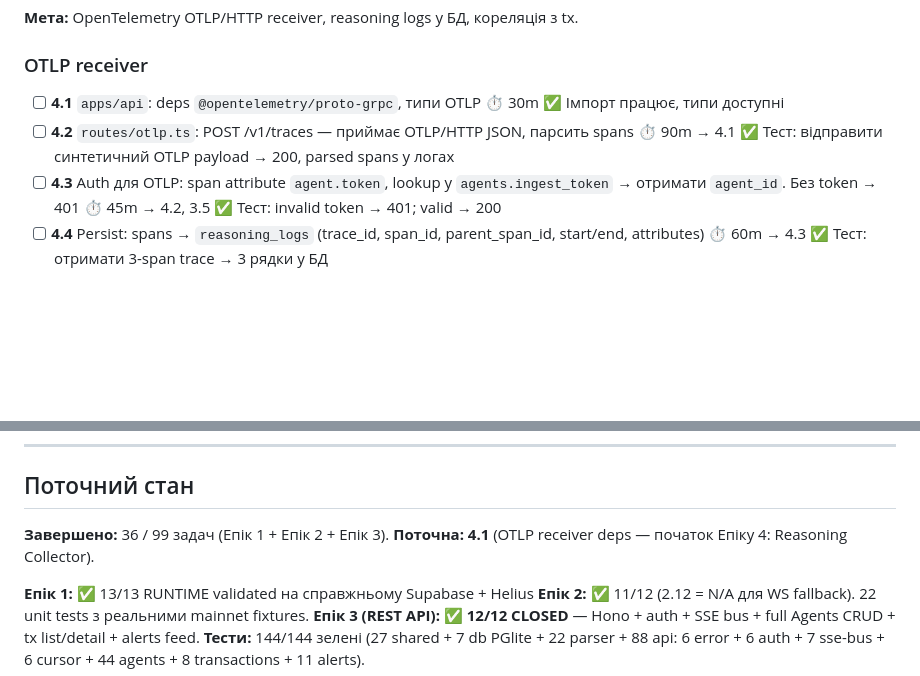
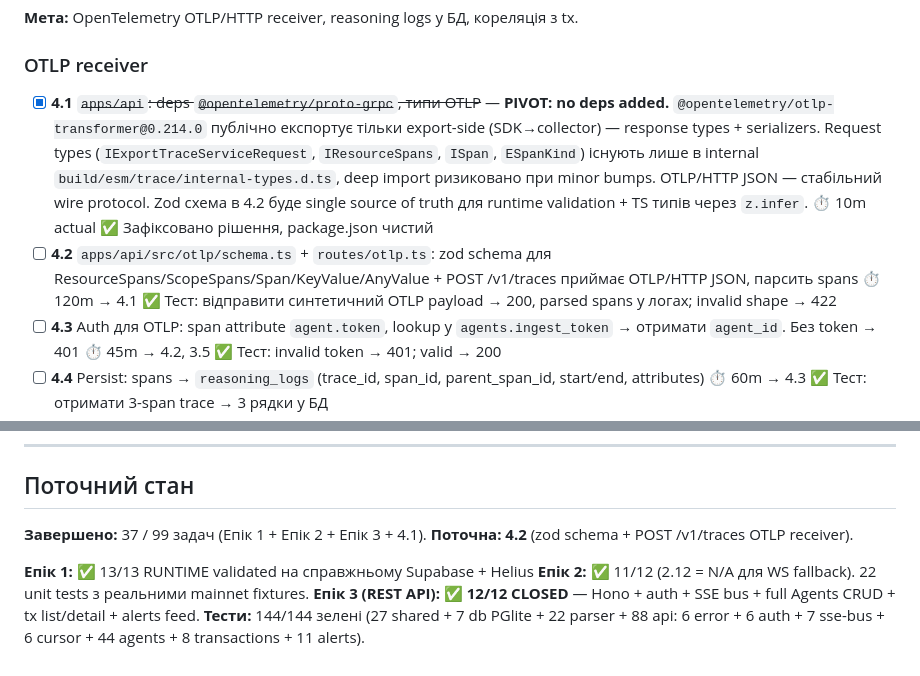
Before and after one commit to PavloDereniuk/AgentScope, a Markdown page: docs/TASKS.md, 2 parts joined by grey strips. Drawn GitHub-style; blank space fills up the shorter version.

```diff
--- a/docs/TASKS.md
+++ b/docs/TASKS.md
@@ -170,10 +170,10 @@
 **Мета:** OpenTelemetry OTLP/HTTP receiver, reasoning logs у БД, кореляція з tx.
 
 ### OTLP receiver
-- [ ] **4.1** `apps/api`: deps `@opentelemetry/proto-grpc`, типи OTLP ⏱ 30m
-  ✅ Імпорт працює, типи доступні
-- [ ] **4.2** `routes/otlp.ts`: POST /v1/traces — приймає OTLP/HTTP JSON, парсить spans ⏱ 90m → 4.1
-  ✅ Тест: відправити синтетичний OTLP payload → 200, parsed spans у логах
+- [x] **4.1** ~~`apps/api`: deps `@opentelemetry/proto-grpc`, типи OTLP~~ — **PIVOT: no deps added.** `@opentelemetry/otlp-transformer@0.214.0` публічно експортує тільки export-side (SDK→collector) — response types + serializers. Request types (`IExportTraceServiceRequest`, `IResourceSpans`, `ISpan`, `ESpanKind`) існують лише в internal `build/esm/trace/internal-types.d.ts`, deep import ризиковано при minor bumps. OTLP/HTTP JSON — стабільний wire protocol. Zod схема в 4.2 буде single source of truth для runtime validation + TS типів через `z.infer`. ⏱ 10m actual
+  ✅ Зафіксовано рішення, package.json чистий
+- [ ] **4.2** `apps/api/src/otlp/schema.ts` + `routes/otlp.ts`: zod schema для ResourceSpans/ScopeSpans/Span/KeyValue/AnyValue + POST /v1/traces приймає OTLP/HTTP JSON, парсить spans ⏱ 120m → 4.1
+  ✅ Тест: відправити синтетичний OTLP payload → 200, parsed spans у логах; invalid shape → 422
 - [ ] **4.3** Auth для OTLP: span attribute `agent.token`, lookup у `agents.ingest_token` → отримати `agent_id`. Без token → 401 ⏱ 45m → 4.2, 3.5
   ✅ Тест: invalid token → 401; valid → 200
 - [ ] **4.4** Persist: spans → `reasoning_logs` (trace_id, span_id, parent_span_id, start/end, attributes) ⏱ 60m → 4.3
@@ -464,8 +464,8 @@ E8 → E9 (deploy потребує всього)
 
 ## Поточний стан
 
-**Завершено:** 36 / 99 задач (Епік 1 + Епік 2 + Епік 3).
-**Поточна:** **4.1** (OTLP receiver deps — початок Епіку 4: Reasoning Collector).
+**Завершено:** 37 / 99 задач (Епік 1 + Епік 2 + Епік 3 + 4.1).
+**Поточна:** **4.2** (zod schema + POST /v1/traces OTLP receiver).
 
 **Епік 1:** ✅ 13/13 RUNTIME validated на справжньому Supabase + Helius
 **Епік 2:** ✅ 11/12 (2.12 = N/A для WS fallback). 22 unit tests з реальними mainnet fixtures.
```
Also changed, not shown: docs/SCRATCHPAD.md (+37 -6 lines).
